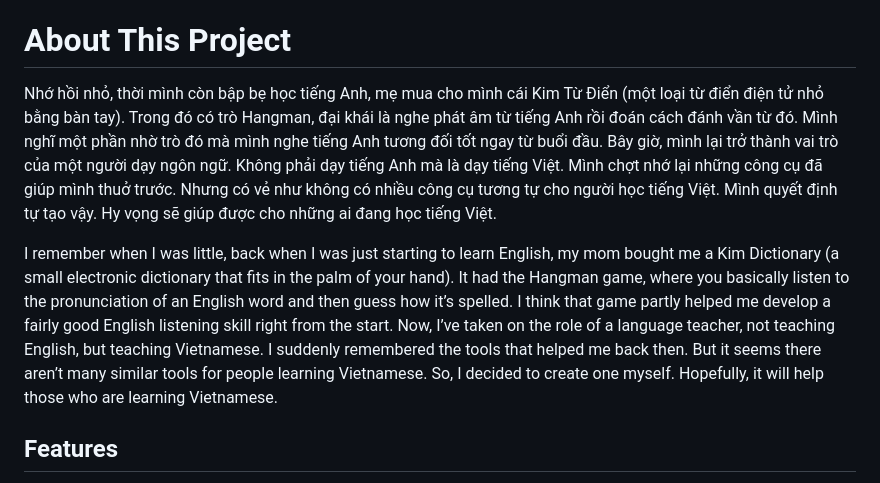
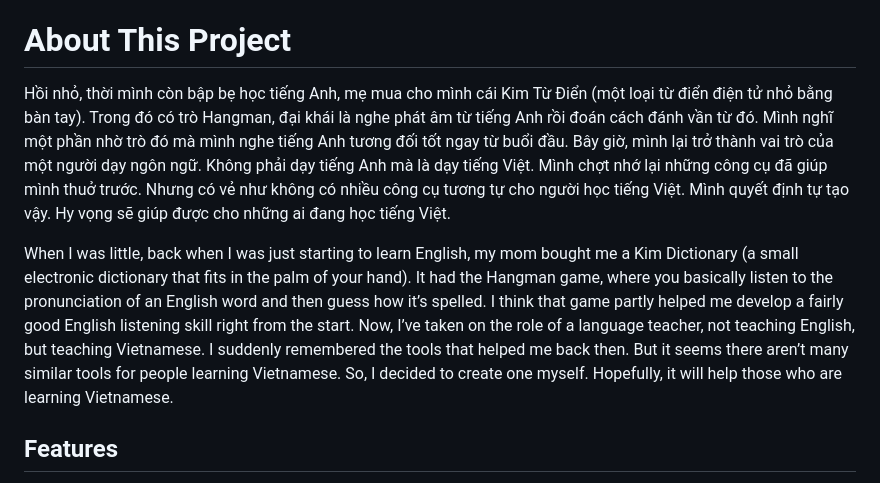
Before and after one commit to anbutchers/vietnamese-hangman, a Markdown page: readme.md, the part around the change. Rendered like a GitHub page.

```diff
--- a/readme.md
+++ b/readme.md
@@ -4,9 +4,9 @@ A web-based Hangman game to practice Vietnamese vocabulary. Users guess letters
 
 # About This Project
 
-Nhớ hồi nhỏ, thời mình còn bập bẹ học tiếng Anh, mẹ mua cho mình cái Kim Từ Điển (một loại từ điển điện tử nhỏ bằng bàn tay). Trong đó có trò Hangman, đại khái là nghe phát âm từ tiếng Anh rồi đoán cách đánh vần từ đó. Mình nghĩ một phần nhờ trò đó mà mình nghe tiếng Anh tương đối tốt ngay từ buổi đầu. Bây giờ, mình lại trở thành vai trò của một người dạy ngôn ngữ. Không phải dạy tiếng Anh mà là dạy tiếng Việt. Mình chợt nhớ lại những công cụ đã giúp mình thuở trước. Nhưng có vẻ như không có nhiều công cụ tương tự cho người học tiếng Việt. Mình quyết định tự tạo vậy. Hy vọng sẽ giúp được cho những ai đang học tiếng Việt.
+Hồi nhỏ, thời mình còn bập bẹ học tiếng Anh, mẹ mua cho mình cái Kim Từ Điển (một loại từ điển điện tử nhỏ bằng bàn tay). Trong đó có trò Hangman, đại khái là nghe phát âm từ tiếng Anh rồi đoán cách đánh vần từ đó. Mình nghĩ một phần nhờ trò đó mà mình nghe tiếng Anh tương đối tốt ngay từ buổi đầu. Bây giờ, mình lại trở thành vai trò của một người dạy ngôn ngữ. Không phải dạy tiếng Anh mà là dạy tiếng Việt. Mình chợt nhớ lại những công cụ đã giúp mình thuở trước. Nhưng có vẻ như không có nhiều công cụ tương tự cho người học tiếng Việt. Mình quyết định tự tạo vậy. Hy vọng sẽ giúp được cho những ai đang học tiếng Việt.
 
-I remember when I was little, back when I was just starting to learn English, my mom bought me a Kim Dictionary (a small electronic dictionary that fits in the palm of your hand). It had the Hangman game, where you basically listen to the pronunciation of an English word and then guess how it’s spelled. I think that game partly helped me develop a fairly good English listening skill right from the start. Now, I’ve taken on the role of a language teacher, not teaching English, but teaching Vietnamese. I suddenly remembered the tools that helped me back then. But it seems there aren’t many similar tools for people learning Vietnamese. So, I decided to create one myself. Hopefully, it will help those who are learning Vietnamese.
+When I was little, back when I was just starting to learn English, my mom bought me a Kim Dictionary (a small electronic dictionary that fits in the palm of your hand). It had the Hangman game, where you basically listen to the pronunciation of an English word and then guess how it’s spelled. I think that game partly helped me develop a fairly good English listening skill right from the start. Now, I’ve taken on the role of a language teacher, not teaching English, but teaching Vietnamese. I suddenly remembered the tools that helped me back then. But it seems there aren’t many similar tools for people learning Vietnamese. So, I decided to create one myself. Hopefully, it will help those who are learning Vietnamese.
 
 ## Features
 
```
